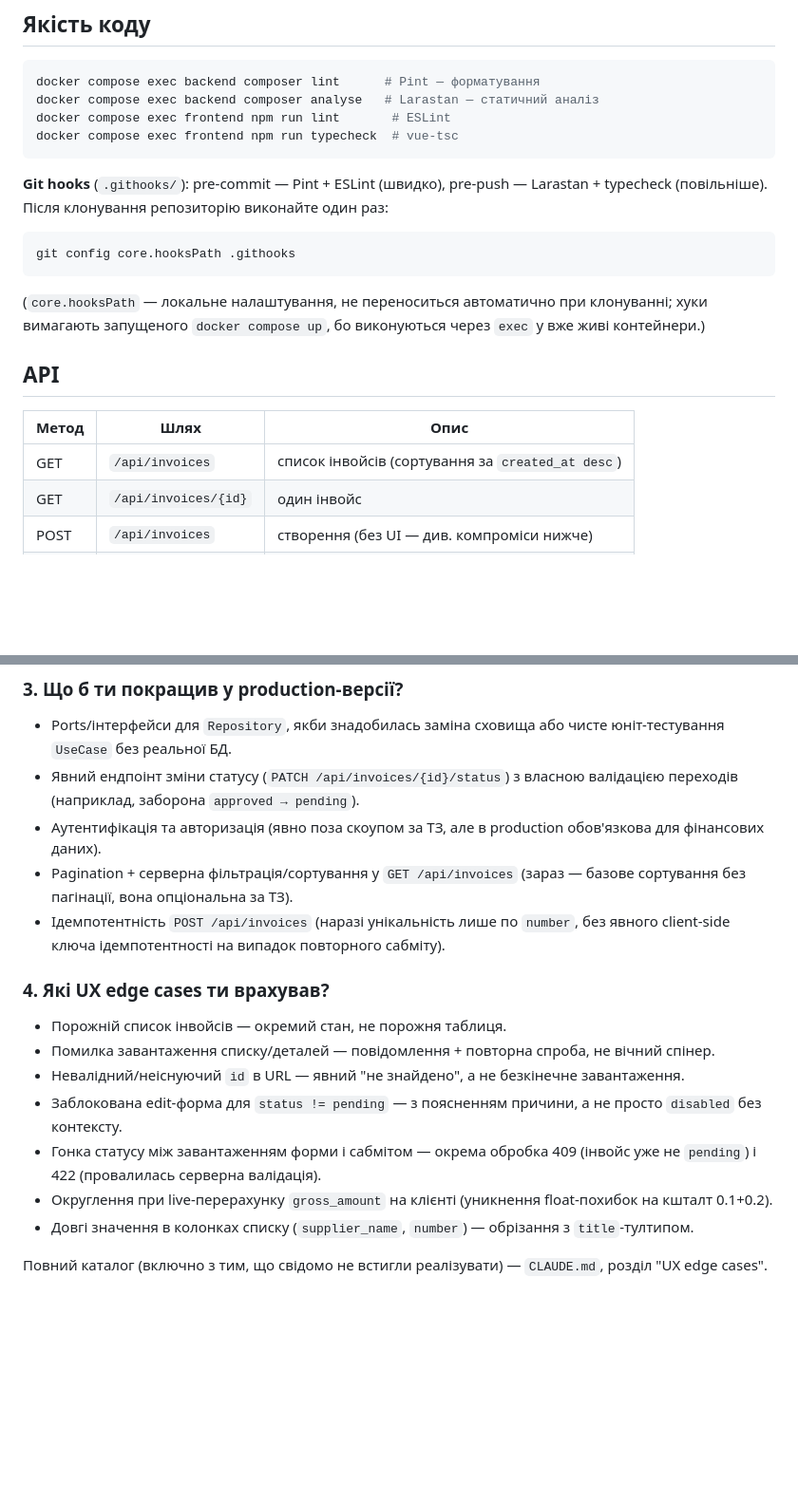
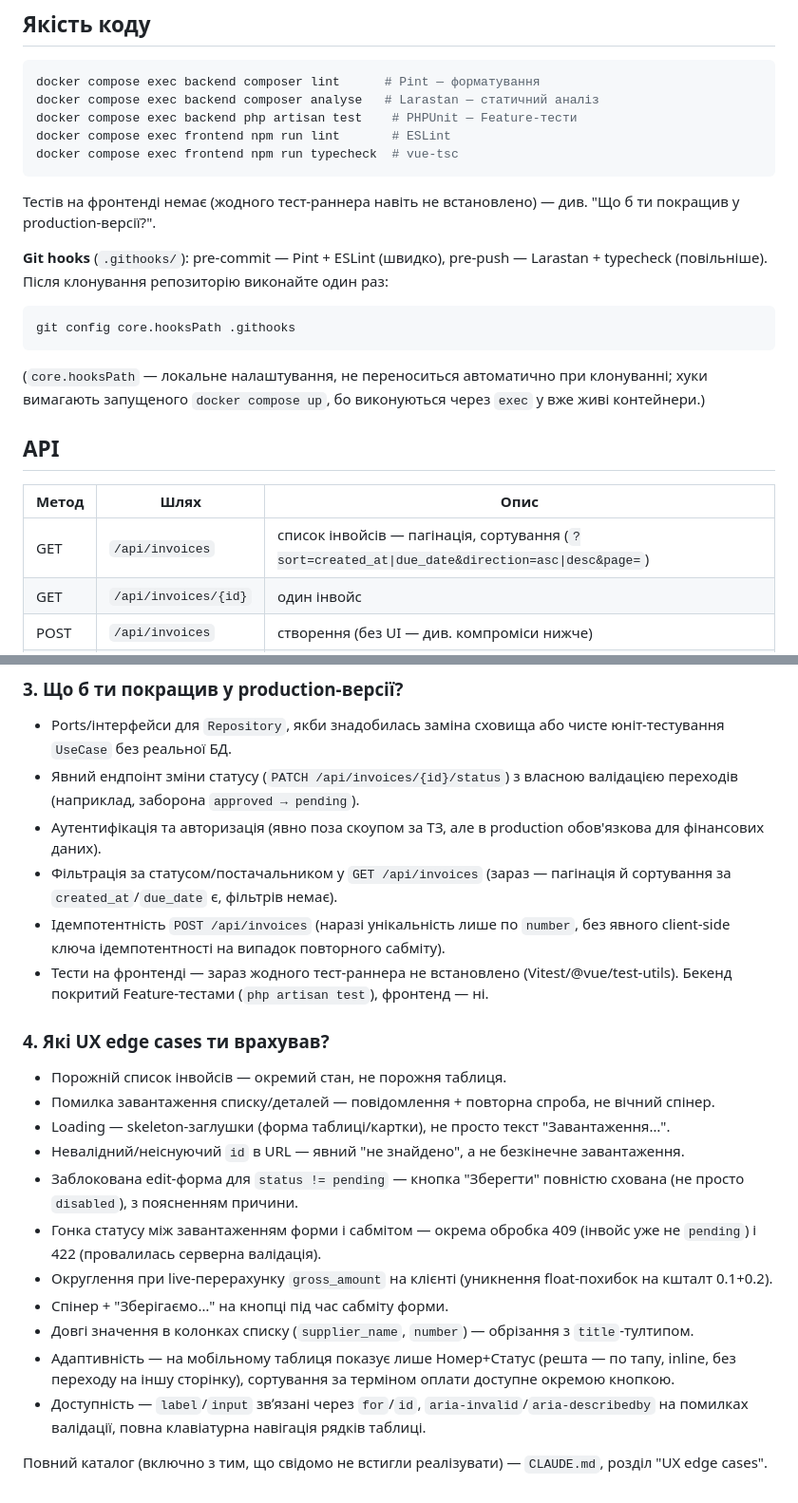
Before and after one commit to MooCot/Manifay-, a Markdown page: README.md, 2 parts joined by grey strips. Shown at 95% size. Drawn GitHub-style; blank space fills up the shorter version.

Commit message:
docs(readme): sync with actual state - pagination/sort now implemented, tests, a11y, responsive UX

````diff
--- a/README.md
+++ b/README.md
@@ -26,9 +26,12 @@ docker compose up
 ```bash
 docker compose exec backend composer lint      # Pint — форматування
 docker compose exec backend composer analyse   # Larastan — статичний аналіз
+docker compose exec backend php artisan test    # PHPUnit — Feature-тести
 docker compose exec frontend npm run lint       # ESLint
 docker compose exec frontend npm run typecheck  # vue-tsc
 ```
+
+Тестів на фронтенді немає (жодного тест-раннера навіть не встановлено) — див. "Що б ти покращив у production-версії?".
 
 **Git hooks** (`.githooks/`): pre-commit — Pint + ESLint (швидко), pre-push — Larastan + typecheck (повільніше). Після клонування репозиторію виконайте один раз:
 ```bash
@@ -40,7 +43,7 @@ git config core.hooksPath .githooks
 
 | Метод | Шлях | Опис |
 |---|---|---|
-| GET | `/api/invoices` | список інвойсів (сортування за `created_at desc`) |
+| GET | `/api/invoices` | список інвойсів — пагінація, сортування (`?sort=created_at\|due_date&direction=asc\|desc&page=`) |
 | GET | `/api/invoices/{id}` | один інвойс |
 | POST | `/api/invoices` | створення (без UI — див. компроміси нижче) |
 | PUT | `/api/invoices/{id}` | оновлення (лише для `status = pending`) |
@@ -69,17 +72,22 @@ git config core.hooksPath .githooks
 - Ports/інтерфейси для `Repository`, якби знадобилась заміна сховища або чисте юніт-тестування `UseCase` без реальної БД.
 - Явний ендпоінт зміни статусу (`PATCH /api/invoices/{id}/status`) з власною валідацією переходів (наприклад, заборона `approved → pending`).
 - Аутентифікація та авторизація (явно поза скоупом за ТЗ, але в production обов'язкова для фінансових даних).
-- Pagination + серверна фільтрація/сортування у `GET /api/invoices` (зараз — базове сортування без пагінації, вона опціональна за ТЗ).
+- Фільтрація за статусом/постачальником у `GET /api/invoices` (зараз — пагінація й сортування за `created_at`/`due_date` є, фільтрів немає).
 - Ідемпотентність `POST /api/invoices` (наразі унікальність лише по `number`, без явного client-side ключа ідемпотентності на випадок повторного сабміту).
+- Тести на фронтенді — зараз жодного тест-раннера не встановлено (Vitest/@vue/test-utils). Бекенд покритий Feature-тестами (`php artisan test`), фронтенд — ні.
 
 ### 4. Які UX edge cases ти врахував?
 
 - Порожній список інвойсів — окремий стан, не порожня таблиця.
 - Помилка завантаження списку/деталей — повідомлення + повторна спроба, не вічний спінер.
+- Loading — skeleton-заглушки (форма таблиці/картки), не просто текст "Завантаження…".
 - Невалідний/неіснуючий `id` в URL — явний "не знайдено", а не безкінечне завантаження.
-- Заблокована edit-форма для `status != pending` — з поясненням причини, а не просто `disabled` без контексту.
+- Заблокована edit-форма для `status != pending` — кнопка "Зберегти" повністю схована (не просто `disabled`), з поясненням причини.
 - Гонка статусу між завантаженням форми і сабмітом — окрема обробка 409 (інвойс уже не `pending`) і 422 (провалилась серверна валідація).
 - Округлення при live-перерахунку `gross_amount` на клієнті (уникнення float-похибок на кшталт 0.1+0.2).
+- Спінер + "Зберігаємо…" на кнопці під час сабміту форми.
 - Довгі значення в колонках списку (`supplier_name`, `number`) — обрізання з `title`-тултипом.
+- Адаптивність — на мобільному таблиця показує лише Номер+Статус (решта — по тапу, inline, без переходу на іншу сторінку), сортування за терміном оплати доступне окремою кнопкою.
+- Доступність — `label`/`input` звʼязані через `for`/`id`, `aria-invalid`/`aria-describedby` на помилках валідації, повна клавіатурна навігація рядків таблиці.
 
 Повний каталог (включно з тим, що свідомо не встигли реалізувати) — `CLAUDE.md`, розділ "UX edge cases".
````
